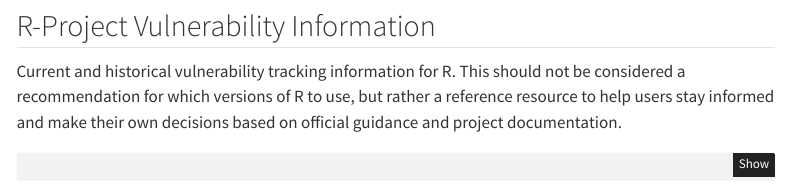
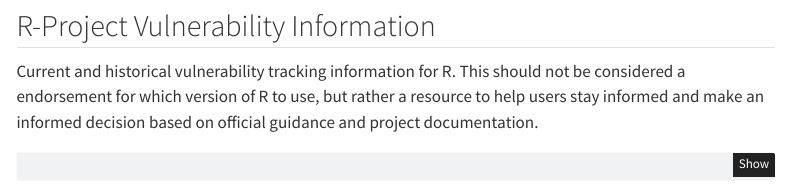
Before and after one commit to CU-DBMI/r-software-lifetime, a Quarto document (index.qmd): the page in a window 1100 px wide, from 770 px down. Rendered offline with R 4.5, knitr and Pandoc in place of Quarto, with nearby package versions; some code elsewhere in the file could not run offline; menus at the side of the page are left out.

Commit message:
adjust wording

````diff
--- a/index.qmd
+++ b/index.qmd
@@ -112,7 +112,7 @@ combined %>%
 
 ## R-Project Vulnerability Information
 
-Current and historical vulnerability tracking information for R. This should not be considered a recommendation for which versions of R to use, but rather a reference resource to help users stay informed and make their own decisions based on official guidance and project documentation.
+Current and historical vulnerability tracking information for R. This should not be considered a endorsement for which version of R to use, but rather a resource to help users stay informed and make an informed decision based on official guidance and project documentation.
 
 
 ```{r}
````
